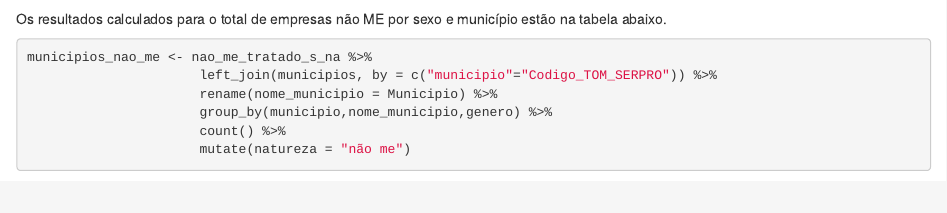
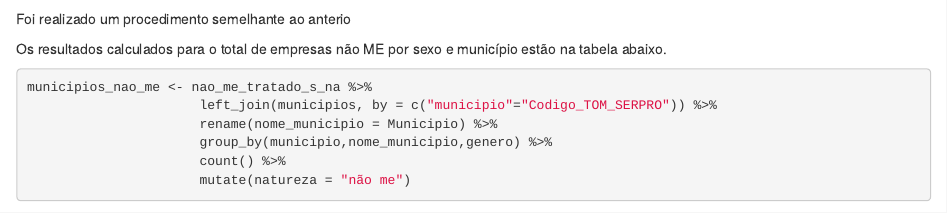
Before and after one commit to danielppagotto/Sebrae-go-mulheres, an R Markdown document (index.Rmd): the page in a window 1100 px wide, from 2420 px down. Rendered offline with R 4.5, knitr and Pandoc, with nearby package versions; some code elsewhere in the file could not run offline.

Commit message:
Update index.Rmd

````diff
--- a/index.Rmd
+++ b/index.Rmd
@@ -139,6 +137,12 @@ nao_me_tratado_s_na <- nao_me_tratado %>%
 dim(nao_me_tratado_s_na)
 ```
 
+Foi realizado um procedimento semelhante ao anterio
+
+
+
+
+
 Os resultados calculados para o total de empresas não ME por sexo e município estão na tabela abaixo.
 
 ```{r}
````
Also changed, not shown: index.Rmd (2 more changed lines).
